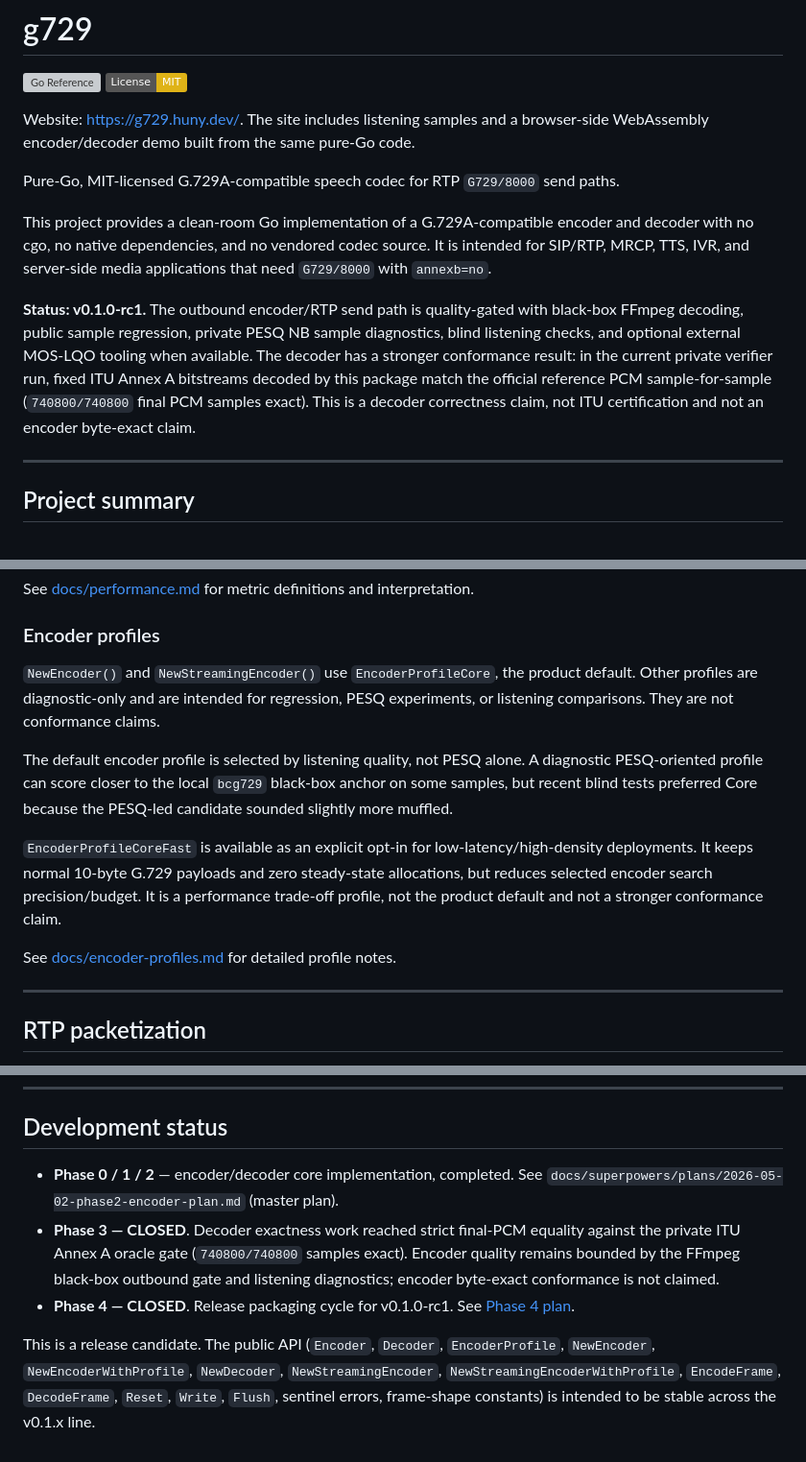
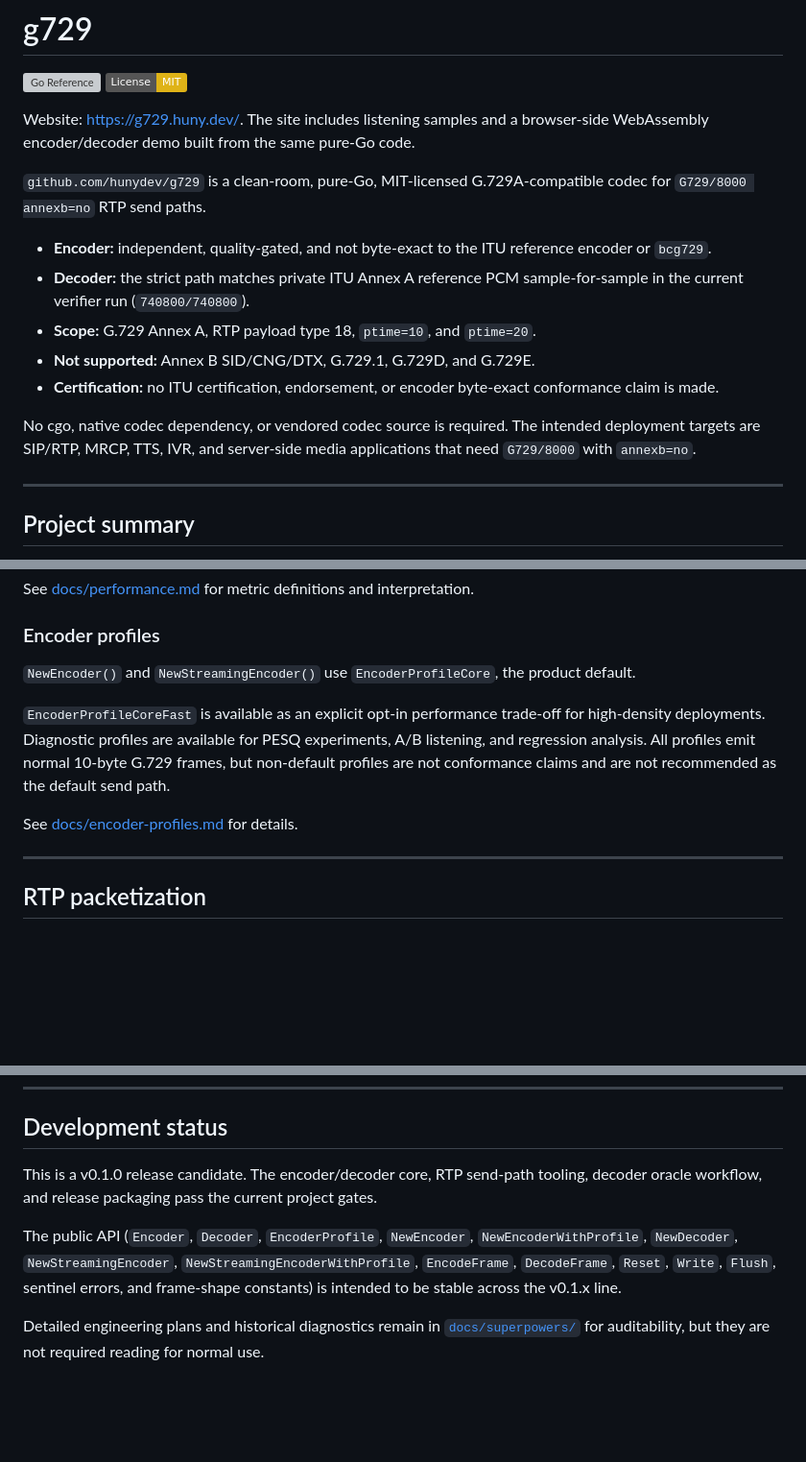
Before and after one commit to hunydev/g729, a Markdown page: README.md, 3 parts joined by grey strips. Shown at 96% size. Drawn GitHub-style; badges without logos; blank space fills up the shorter version; grey boxes are pictures that could not be loaded.

Commit message:
docs: tighten public README positioning

```diff
--- a/README.md
+++ b/README.md
@@ -6,24 +6,21 @@
 Website: <https://g729.huny.dev/>. The site includes listening samples and a
 browser-side WebAssembly encoder/decoder demo built from the same pure-Go code.
 
-Pure-Go, MIT-licensed G.729A-compatible speech codec for RTP
-`G729/8000` send paths.
+`github.com/hunydev/g729` is a clean-room, pure-Go, MIT-licensed
+G.729A-compatible codec for `G729/8000 annexb=no` RTP send paths.
 
-This project provides a clean-room Go implementation of a
-G.729A-compatible encoder and decoder with no cgo, no native
-dependencies, and no vendored codec source. It is intended for SIP/RTP,
-MRCP, TTS, IVR, and server-side media applications that need
-`G729/8000` with `annexb=no`.
+- **Encoder:** independent, quality-gated, and not byte-exact to the ITU
+  reference encoder or `bcg729`.
+- **Decoder:** the strict path matches private ITU Annex A reference PCM
+  sample-for-sample in the current verifier run (`740800/740800`).
+- **Scope:** G.729 Annex A, RTP payload type 18, `ptime=10`, and `ptime=20`.
+- **Not supported:** Annex B SID/CNG/DTX, G.729.1, G.729D, and G.729E.
+- **Certification:** no ITU certification, endorsement, or encoder byte-exact
+  conformance claim is made.
 
-**Status: v0.1.0-rc1.** The outbound encoder/RTP send path is
-quality-gated with black-box FFmpeg decoding, public sample regression,
-private PESQ NB sample diagnostics, blind listening checks, and optional
-external MOS-LQO tooling when available. The decoder has a stronger
-conformance result: in the current private verifier run, fixed ITU Annex A
-bitstreams decoded by this package match the official reference PCM
-sample-for-sample (`740800/740800` final PCM samples exact). This is a
-decoder correctness claim, not ITU certification and not an encoder
-byte-exact claim.
+No cgo, native codec dependency, or vendored codec source is required. The
+intended deployment targets are SIP/RTP, MRCP, TTS, IVR, and server-side media
+applications that need `G729/8000` with `annexb=no`.
 
 ---
 
@@ -160,23 +157,15 @@ interpretation.
 ### Encoder profiles
 
 `NewEncoder()` and `NewStreamingEncoder()` use `EncoderProfileCore`, the
-product default. Other profiles are diagnostic-only and are intended for
-regression, PESQ experiments, or listening comparisons. They are not
-conformance claims.
+product default.
 
-The default encoder profile is selected by listening quality, not PESQ alone.
-A diagnostic PESQ-oriented profile can score closer to the local `bcg729`
-black-box anchor on some samples, but recent blind tests preferred Core because
-the PESQ-led candidate sounded slightly more muffled.
+`EncoderProfileCoreFast` is available as an explicit opt-in performance
+trade-off for high-density deployments. Diagnostic profiles are available for
+PESQ experiments, A/B listening, and regression analysis. All profiles emit
+normal 10-byte G.729 frames, but non-default profiles are not conformance
+claims and are not recommended as the default send path.
 
-`EncoderProfileCoreFast` is available as an explicit opt-in for
-low-latency/high-density deployments. It keeps normal 10-byte G.729 payloads
-and zero steady-state allocations, but reduces selected encoder search
-precision/budget. It is a performance trade-off profile, not the product
-default and not a stronger conformance claim.
-
-See [docs/encoder-profiles.md](docs/encoder-profiles.md) for detailed profile
-notes.
+See [docs/encoder-profiles.md](docs/encoder-profiles.md) for details.
 
 ---
 
@@ -358,19 +340,16 @@ third-party notice inventory in
 
 ## Development status
 
-- **Phase 0 / 1 / 2** — encoder/decoder core implementation, completed.
-  See `docs/superpowers/plans/2026-05-02-phase2-encoder-plan.md`
-  (master plan).
-- **Phase 3 — CLOSED**. Decoder exactness work reached strict final-PCM
-  equality against the private ITU Annex A oracle gate (`740800/740800`
-  samples exact). Encoder quality remains bounded by the FFmpeg black-box
-  outbound gate and listening diagnostics; encoder byte-exact conformance is
-  not claimed.
-- **Phase 4 — CLOSED**. Release packaging cycle for v0.1.0-rc1. See
-  [Phase 4 plan](docs/superpowers/plans/2026-05-04-phase4-v0.1.0-release-packaging-plan.md).
+This is a v0.1.0 release candidate. The encoder/decoder core, RTP send-path
+tooling, decoder oracle workflow, and release packaging pass the current
+project gates.
 
-This is a release candidate. The public API (`Encoder`, `Decoder`,
-`EncoderProfile`, `NewEncoder`, `NewEncoderWithProfile`, `NewDecoder`,
-`NewStreamingEncoder`, `NewStreamingEncoderWithProfile`, `EncodeFrame`,
-`DecodeFrame`, `Reset`, `Write`, `Flush`, sentinel errors, frame-shape
-constants) is intended to be stable across the v0.1.x line.
+The public API (`Encoder`, `Decoder`, `EncoderProfile`, `NewEncoder`,
+`NewEncoderWithProfile`, `NewDecoder`, `NewStreamingEncoder`,
+`NewStreamingEncoderWithProfile`, `EncodeFrame`, `DecodeFrame`, `Reset`,
+`Write`, `Flush`, sentinel errors, and frame-shape constants) is intended to be
+stable across the v0.1.x line.
+
+Detailed engineering plans and historical diagnostics remain in
+[`docs/superpowers/`](docs/superpowers/) for auditability, but they are not
+required reading for normal use.
```
Also changed, not shown: other parts of README.md (+2 -9 lines), docs/validation.md (+5 -0 lines).
